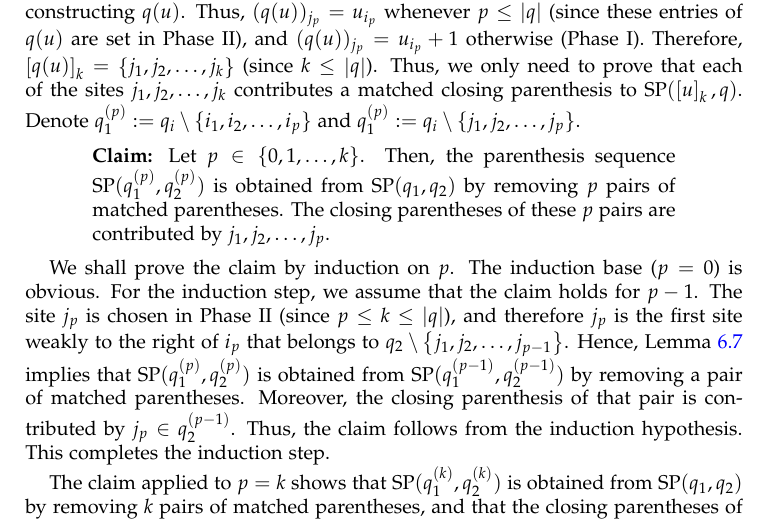
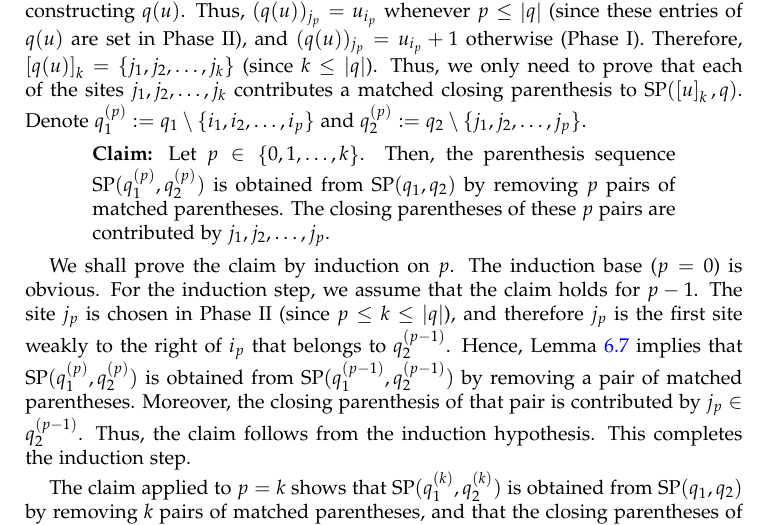
Before and after one commit to darijgr/schur-mlq, a LaTeX paper (mlqs.tex): part of page 19 of 27, cut so that both start at the same text. Compiled offline with pdfLaTeX.

Commit message:
Fixing typos in notation change.

```diff
--- a/mlqs.tex
+++ b/mlqs.tex
@@ -1692,7 +1692,7 @@ Thus, $(q(u))_{j_p} = u_{i_p}$ whenever $p \leq \abs{q}$ (since these entries of
 and $(q(u))_{j_p} = u_{i_p} + 1$ otherwise (Phase~I).
 Therefore, $\ive{q(u)}_k = \set{j_1, j_2, \ldots, j_k}$ (since $k \leq \abs{q}$).
 Thus, we only need to prove that each of the sites $j_1, j_2, \ldots, j_k$ contributes a matched closing parenthesis to $\SP(\ive{u}_k, q)$.
-Denote $q_1^{(p)} := q_i \setminus \{i_1, i_2, \dotsc, i_p\}$ and $q_1^{(p)} := q_i \setminus \{j_1, j_2, \dotsc, j_p\}$.
+Denote $q_1^{(p)} := q_1 \setminus \{i_1, i_2, \dotsc, i_p\}$ and $q_2^{(p)} := q_2 \setminus \{j_1, j_2, \dotsc, j_p\}$.
 
 \begin{statement}
 \textbf{Claim:}
@@ -1704,7 +1704,7 @@ The closing parentheses of these $p$ pairs are contributed by $j_1, j_2, \ldots,
 We shall prove the claim by induction on $p$.
 The induction base ($p = 0$) is obvious.
 For the induction step, we assume that the claim holds for $p-1$.
-The site $j_p$ is chosen in Phase~II (since $p \leq k \leq \abs{q}$), and therefore $j_p$ is the first site weakly to the right of $i_p$ that belongs to $q_2 \setminus \set{j_1, j_2, \ldots, j_{p-1}}$.
+The site $j_p$ is chosen in Phase~II (since $p \leq k \leq \abs{q}$), and therefore $j_p$ is the first site weakly to the right of $i_p$ that belongs to $q_2^{(p-1)}$.
 Hence, Lemma~\ref{lem:SL.dual.1}
 %(applied to $q_1 \setminus \set{i_1, i_2, \ldots, i_{p-1}}$, $q_2 \setminus \set{j_1, j_2, \ldots, j_{p-1}}$, $i_p$ and $j_p$ instead of $q_1$, $q_2$, $i$ and $j$)
 implies that $\SP(q_1^{(p)}, q_2^{(p)})$ is obtained from $\SP(q_1^{(p-1)}, q_2^{(p-1)})$ by removing a pair of matched parentheses.
```
